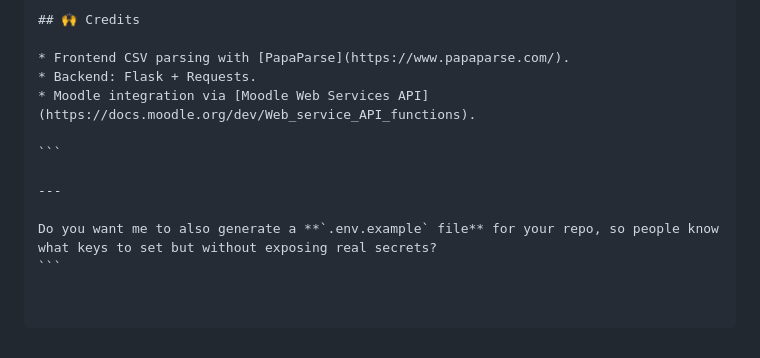
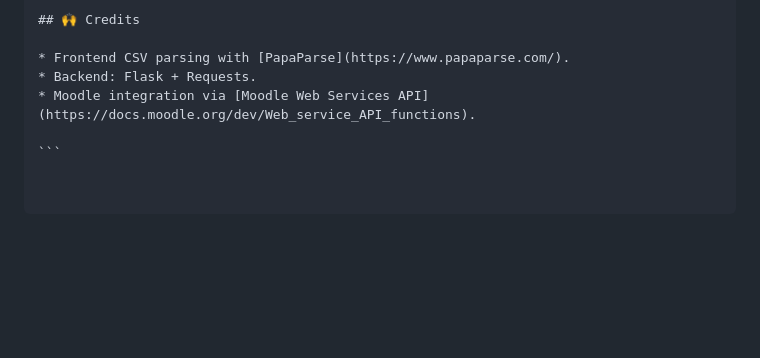
Before and after one commit to shaheenhirany/moodle-csv-user-sync, a Markdown page: README.md, the part around the change. GitHub-like rendering; blank space fills up the shorter version.

````diff
--- a/README.md
+++ b/README.md
@@ -142,8 +142,3 @@ MIT License — feel free to use, modify, and share.
 * Moodle integration via [Moodle Web Services API](https://docs.moodle.org/dev/Web_service_API_functions).
 
 ```
-
----
-
-Do you want me to also generate a **`.env.example` file** for your repo, so people know what keys to set but without exposing real secrets?
-```
````
